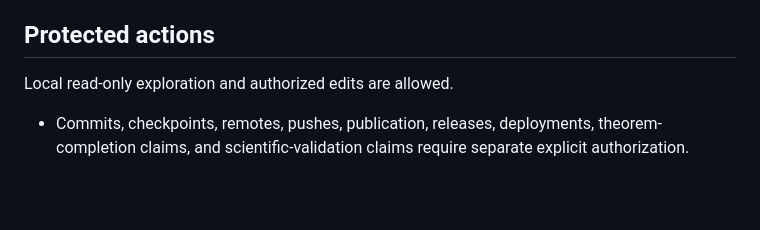
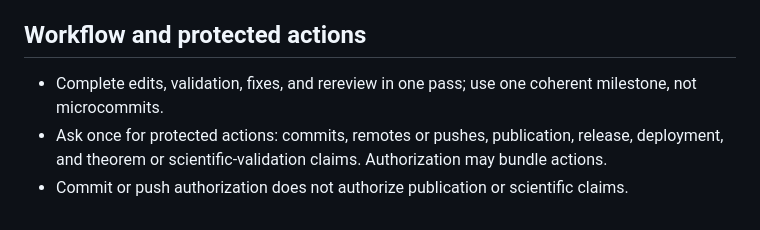
Before and after one commit to eragasa/projectkoios-formal, a Markdown page: AGENTS.md, the part around the change. GitHub-like rendering; blank space fills up the shorter version.

Commit message:
docs: streamline agent workflow gates

```diff
--- a/AGENTS.md
+++ b/AGENTS.md
@@ -91,8 +91,8 @@ routine per-tree requirement.
 - Never delete `.lake` or rematerialize dependencies merely to call a build clean.
 - Do not repeat a validation command after staging, committing, or merging a byte-identical tree.
 
-## Protected actions
+## Workflow and protected actions
 
-Local read-only exploration and authorized edits are allowed.
-
-- Commits, checkpoints, remotes, pushes, publication, releases, deployments, theorem-completion claims, and scientific-validation claims require separate explicit authorization.
+- Complete edits, validation, fixes, and rereview in one pass; use one coherent milestone, not microcommits.
+- Ask once for protected actions: commits, remotes or pushes, publication, release, deployment, and theorem or scientific-validation claims. Authorization may bundle actions.
+- Commit or push authorization does not authorize publication or scientific claims.
```
